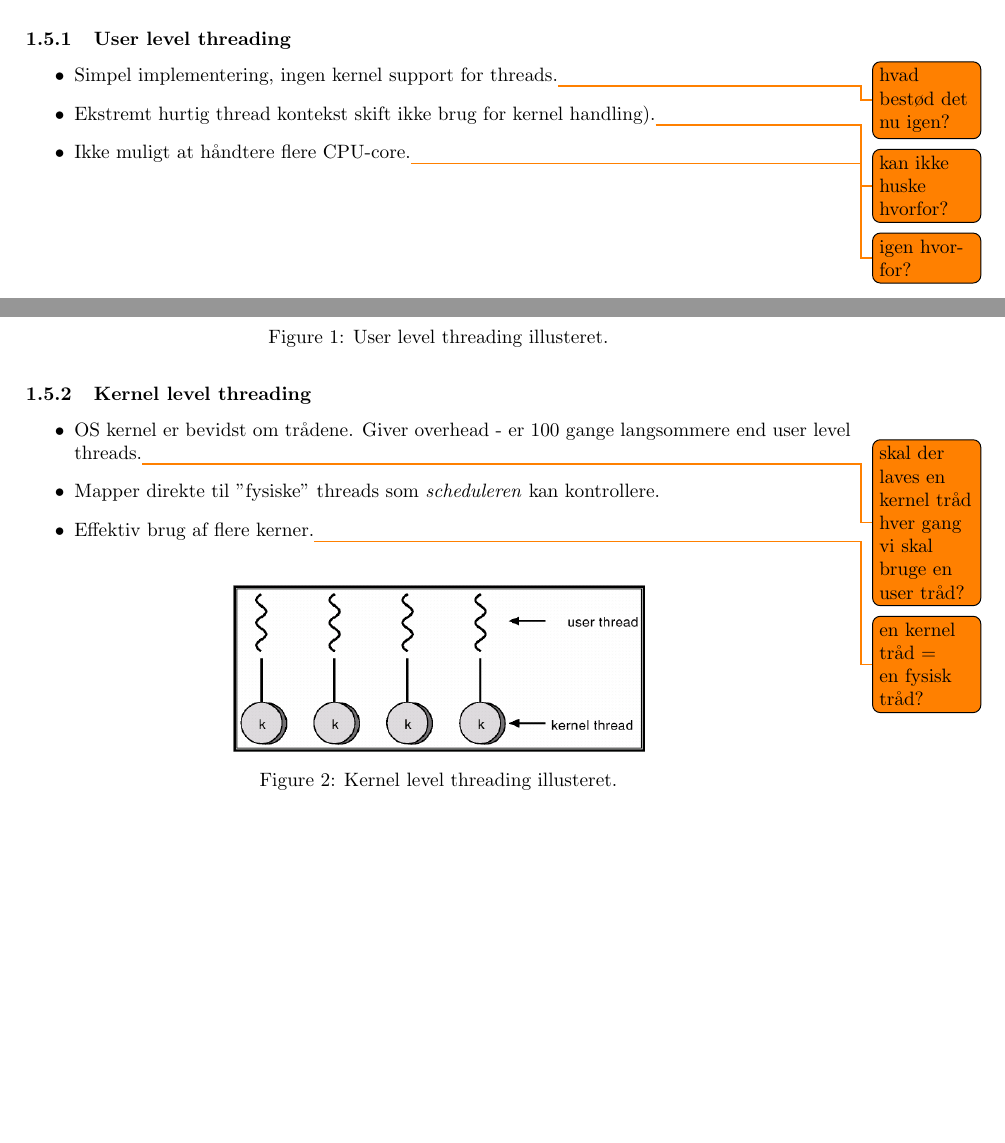
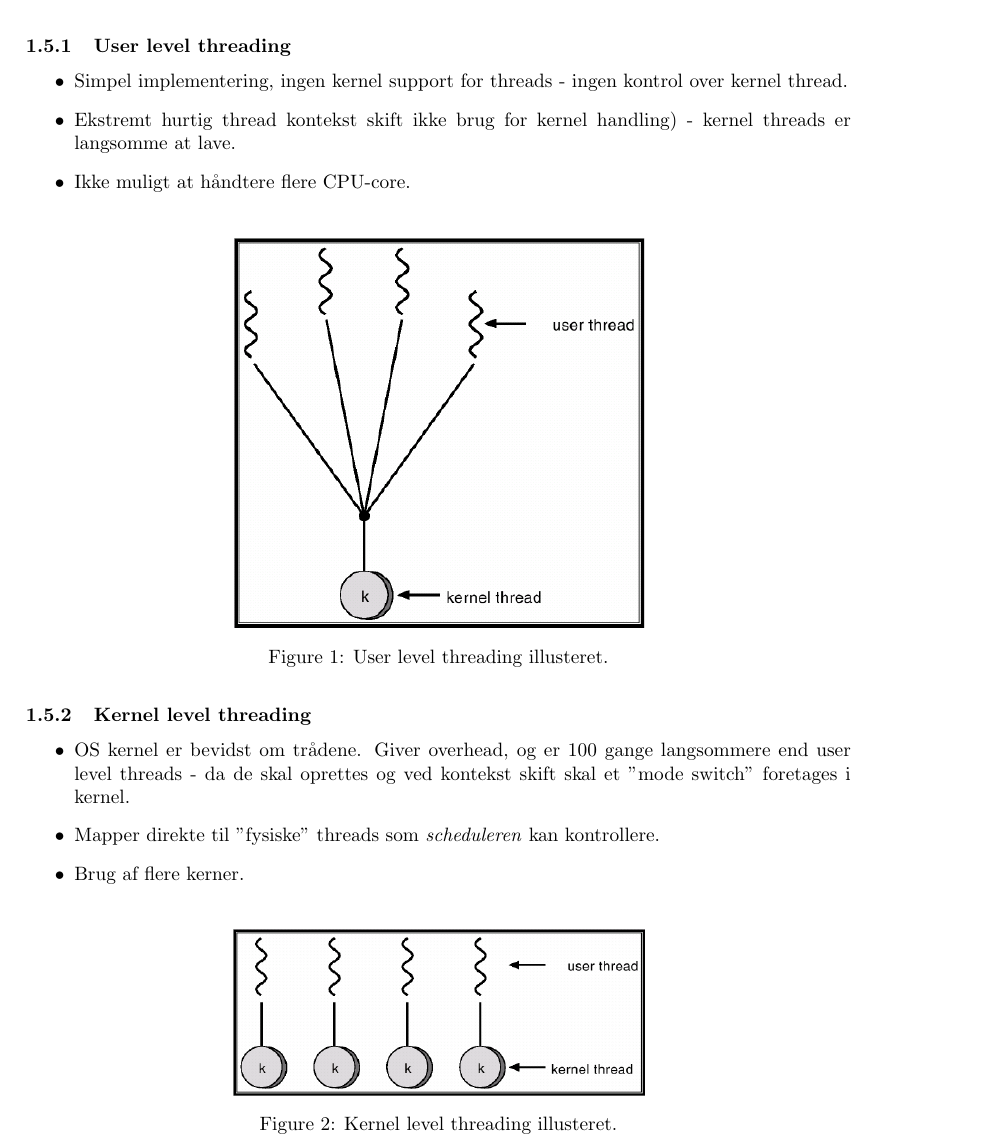
Before and after one commit to joachimda/I3ISU, a LaTeX document (Eksamen/Dispositioner/Indlejret Software Udvikling - Dispositioner.tex, which reads Eksamen/Dispositioner/docs/spm1_programs_os_and_kernel.tex): two parts of pages 5 and 6 of 34 before the commit and part of page 6 of 34 after it, the two joined at a grey line, cut so that both start at the same text, the shorter picture padded with empty space. Compiled offline with pdfLaTeX.

Commit message:
fixed and done with spm1 in isu

```diff
--- a/Eksamen/Dispositioner/docs/spm1_programs_os_and_kernel.tex
+++ b/Eksamen/Dispositioner/docs/spm1_programs_os_and_kernel.tex
@@ -78,9 +80,9 @@ Der findes tre forskellige modeller:
 
 \subsubsection{User level threading}
 \begin{itemize}
-	\item Simpel implementering, ingen kernel support for threads.\todo{hvad bestød det nu igen?}
-	\item Ekstremt hurtig thread kontekst skift ikke brug for kernel handling).\todo{kan ikke huske hvorfor?}
-	\item Ikke muligt at håndtere flere CPU-core.\todo{igen hvorfor?}
+	\item Simpel implementering, ingen kernel support for threads - ingen kontrol over kernel thread.
+	\item Ekstremt hurtig thread kontekst skift ikke brug for kernel handling) - kernel threads er langsomme at lave.
+	\item Ikke muligt at håndtere flere CPU-core.
 \end{itemize}
 
 \begin{figure}[H]
@@ -92,9 +94,9 @@ Der findes tre forskellige modeller:
 
 \subsubsection{Kernel level threading}
 \begin{itemize}
-	\item OS kernel er bevidst om trådene. Giver overhead - er 100 gange langsommere end user level threads.\todo{skal der laves en kernel tråd hver gang vi skal bruge en user tråd?}
+	\item OS kernel er bevidst om trådene. Giver overhead, og er 100 gange langsommere end user level threads - da de skal oprettes og ved kontekst skift skal et ''mode switch'' foretages i kernel.
 	\item Mapper direkte til "fysiske" threads som \textit{scheduleren} kan kontrollere.
-	\item Effektiv brug af flere kerner.\todo{en kernel tråd = en fysisk tråd?}
+	\item Brug af flere kerner.
 \end{itemize}
 
 \begin{figure}[H]
```
Also changed, not shown: Eksamen/Dispositioner/docs/spm1_programs_os_and_kernel.tex (6 more changed lines).
